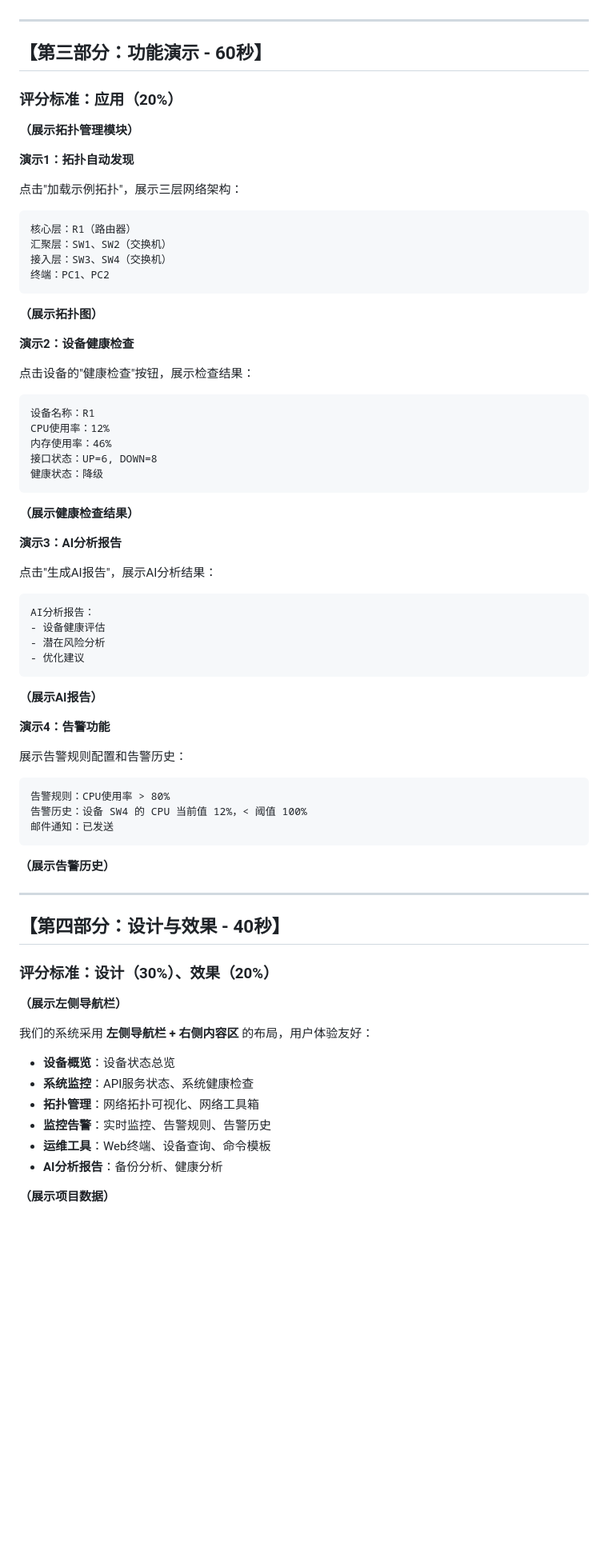
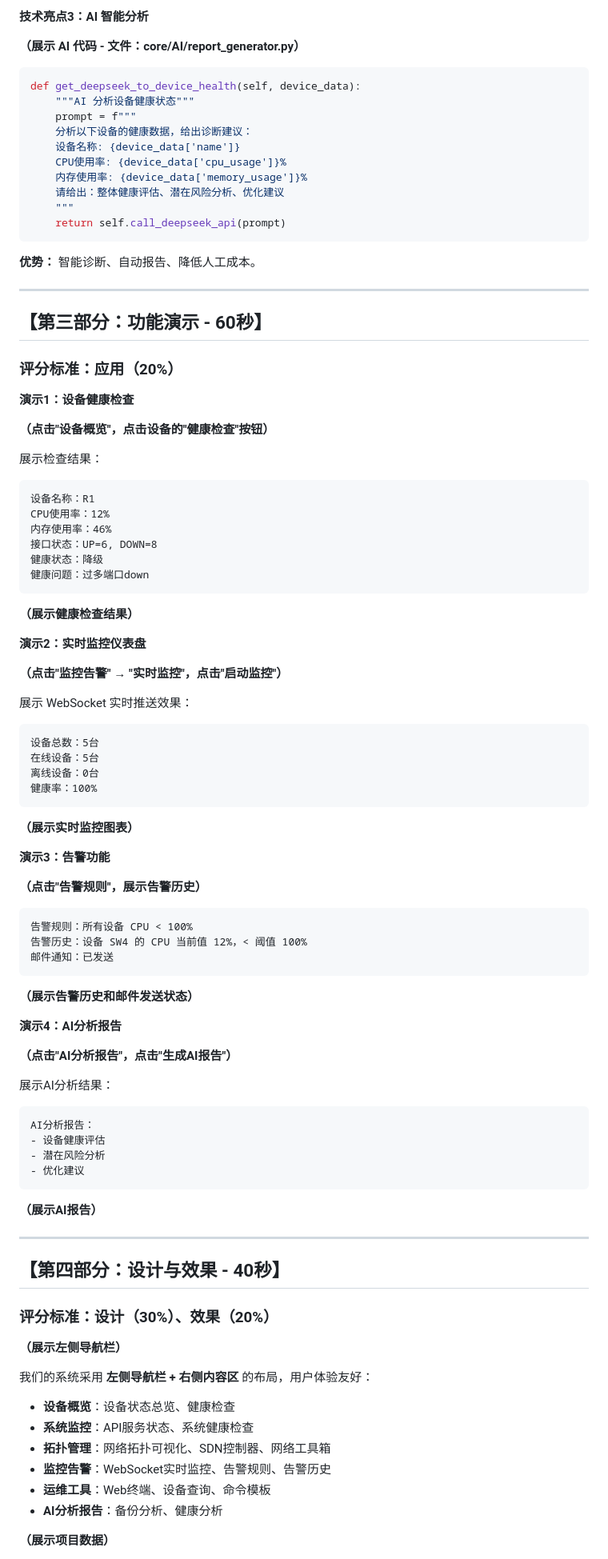
Before and after one commit to lovekeven/NetDevOps-Toolbox-V1, a Markdown page: docs/演讲稿.md, the part around one of its changes. Shown at 80% size. Drawn GitHub-style; blank space fills up the shorter version.

Commit message:
docs: 完善演讲稿，添加 WebSocket 和 SDN 介绍
- 添加 WebSocket 实时监控技术介绍
- 添加 SDN 控制器集成介绍
- 减少拓扑可视化篇幅
- 更新功能演示：健康检查、实时监控、告警、AI
- 更新时间分配：技术实现 70 秒
- 更新核心价值：WebSocket、SDN、AI、多厂商

````diff
--- a/docs/演讲稿.md
+++ b/docs/演讲稿.md
@@ -118,3 +130,21 @@ def _check_single_rule(self, rule):
+**技术亮点3：AI 智能分析**
+
+**（展示 AI 代码 - 文件：core/AI/report_generator.py）**
+
+```python
+def get_deepseek_to_device_health(self, device_data):
+    """AI 分析设备健康状态"""
+    prompt = f"""
+    分析以下设备的健康数据，给出诊断建议：
+    设备名称: {device_data['name']}
+    CPU使用率: {device_data['cpu_usage']}%
+    内存使用率: {device_data['memory_usage']}%
+    请给出：整体健康评估、潜在风险分析、优化建议
+    """
+    return self.call_deepseek_api(prompt)
+```
+
+**优势：** 智能诊断、自动报告、降低人工成本。
 
 ---
 
@@ -122,24 +152,11 @@ def _check_single_rule(self, rule):
 
 ### 评分标准：应用（20%）
 
-**（展示拓扑管理模块）**
+**演示1：设备健康检查**
 
-**演示1：拓扑自动发现**
+**（点击"设备概览"，点击设备的"健康检查"按钮）**
 
-点击"加载示例拓扑"，展示三层网络架构：
-
-```
-核心层：R1（路由器）
-汇聚层：SW1、SW2（交换机）
-接入层：SW3、SW4（交换机）
-终端：PC1、PC2
-```
-
-**（展示拓扑图）**
-
-**演示2：设备健康检查**
-
-点击设备的"健康检查"按钮，展示检查结果：
+展示检查结果：
 
 ```
 设备名称：R1
@@ -147,13 +164,43 @@ CPU使用率：12%
 内存使用率：46%
 接口状态：UP=6, DOWN=8
 健康状态：降级
+健康问题：过多端口down
 ```
 
 **（展示健康检查结果）**
 
-**演示3：AI分析报告**
+**演示2：实时监控仪表盘**
 
-点击"生成AI报告"，展示AI分析结果：
+**（点击"监控告警" → "实时监控"，点击"启动监控"）**
+
+展示 WebSocket 实时推送效果：
+
+```
+设备总数：5台
+在线设备：5台
+离线设备：0台
+健康率：100%
+```
+
+**（展示实时监控图表）**
+
+**演示3：告警功能**
+
+**（点击"告警规则"，展示告警历史）**
+
+```
+告警规则：所有设备 CPU < 100%
+告警历史：设备 SW4 的 CPU 当前值 12%，< 阈值 100%
+邮件通知：已发送
+```
+
+**（展示告警历史和邮件发送状态）**
+
+**演示4：AI分析报告**
+
+**（点击"AI分析报告"，点击"生成AI报告"）**
+
+展示AI分析结果：
 
 ```
 AI分析报告：
@@ -163,18 +210,6 @@ AI分析报告：
 ```
 
 **（展示AI报告）**
-
-**演示4：告警功能**
-
-展示告警规则配置和告警历史：
-
-```
-告警规则：CPU使用率 > 80%
-告警历史：设备 SW4 的 CPU 当前值 12%，< 阈值 100%
-邮件通知：已发送
-```
-
-**（展示告警历史）**
 
 ---
 
@@ -186,10 +221,10 @@ AI分析报告：
 
 我们的系统采用 **左侧导航栏 + 右侧内容区** 的布局，用户体验友好：
 
-- **设备概览**：设备状态总览
+- **设备概览**：设备状态总览、健康检查
 - **系统监控**：API服务状态、系统健康检查
-- **拓扑管理**：网络拓扑可视化、网络工具箱
-- **监控告警**：实时监控、告警规则、告警历史
+- **拓扑管理**：网络拓扑可视化、SDN控制器、网络工具箱
+- **监控告警**：WebSocket实时监控、告警规则、告警历史
 - **运维工具**：Web终端、设备查询、命令模板
 - **AI分析报告**：备份分析、健康分析
 
````
Also changed, not shown: other parts of docs/演讲稿.md (+72 -59 lines).
